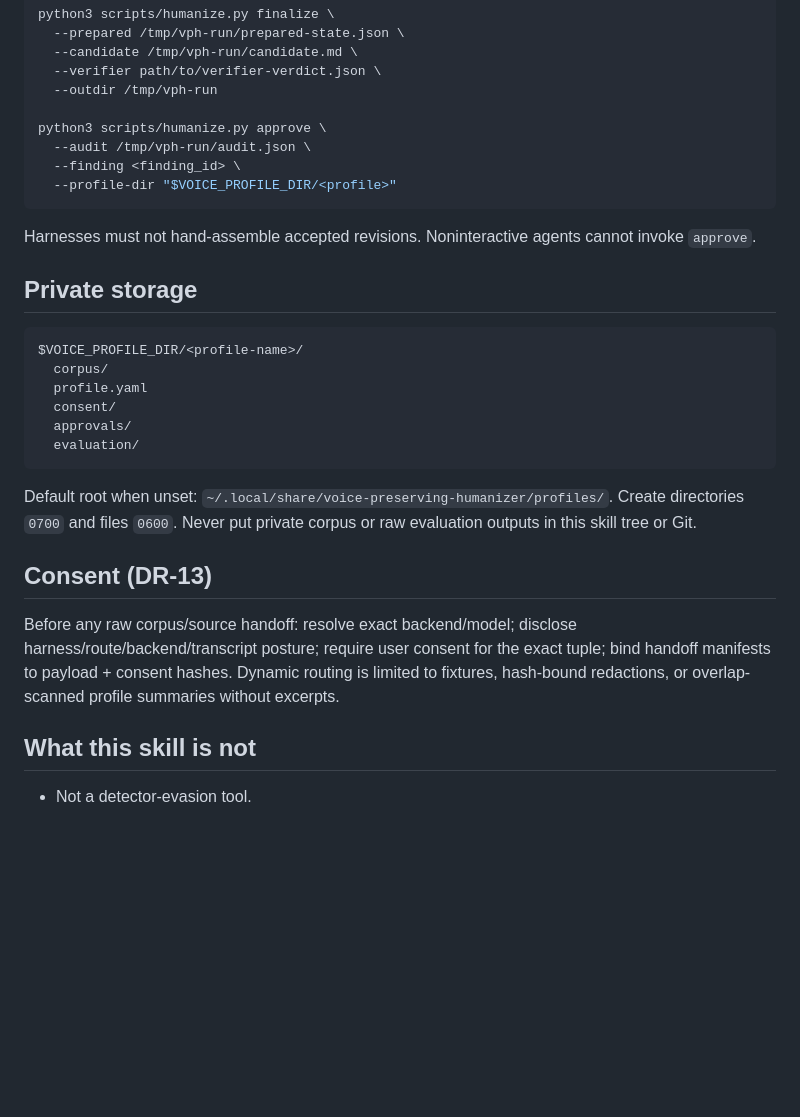
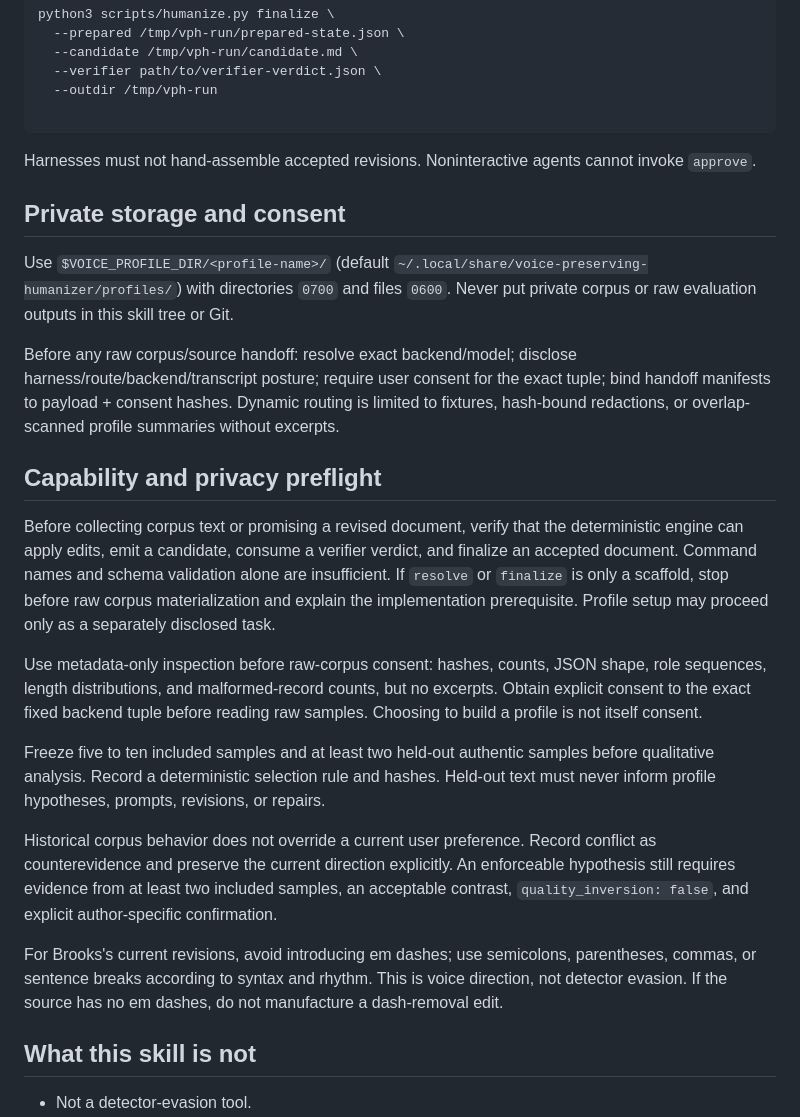
Before and after one commit to styrir/skills, a Markdown page: voice-preserving-humanizer/SKILL.md, the part around the change. GitHub-like rendering; blank space fills up the shorter version.

Commit message:
fix(humanizer): require capability and consent preflight

````diff
--- a/voice-preserving-humanizer/SKILL.md
+++ b/voice-preserving-humanizer/SKILL.md
@@ -60,31 +60,27 @@ python3 scripts/humanize.py finalize \
   --verifier path/to/verifier-verdict.json \
   --outdir /tmp/vph-run
 
-python3 scripts/humanize.py approve \
-  --audit /tmp/vph-run/audit.json \
-  --finding <finding_id> \
-  --profile-dir "$VOICE_PROFILE_DIR/<profile>"
 ```
 
 Harnesses must not hand-assemble accepted revisions. Noninteractive agents cannot invoke `approve`.
 
-## Private storage
+## Private storage and consent
 
-```text
-$VOICE_PROFILE_DIR/<profile-name>/
-  corpus/
-  profile.yaml
-  consent/
-  approvals/
-  evaluation/
-```
-
-Default root when unset: `~/.local/share/voice-preserving-humanizer/profiles/`.
-Create directories `0700` and files `0600`. Never put private corpus or raw evaluation outputs in this skill tree or Git.
-
-## Consent (DR-13)
+Use `$VOICE_PROFILE_DIR/<profile-name>/` (default `~/.local/share/voice-preserving-humanizer/profiles/`) with directories `0700` and files `0600`. Never put private corpus or raw evaluation outputs in this skill tree or Git.
 
 Before any raw corpus/source handoff: resolve exact backend/model; disclose harness/route/backend/transcript posture; require user consent for the exact tuple; bind handoff manifests to payload + consent hashes. Dynamic routing is limited to fixtures, hash-bound redactions, or overlap-scanned profile summaries without excerpts.
+
+## Capability and privacy preflight
+
+Before collecting corpus text or promising a revised document, verify that the deterministic engine can apply edits, emit a candidate, consume a verifier verdict, and finalize an accepted document. Command names and schema validation alone are insufficient. If `resolve` or `finalize` is only a scaffold, stop before raw corpus materialization and explain the implementation prerequisite. Profile setup may proceed only as a separately disclosed task.
+
+Use metadata-only inspection before raw-corpus consent: hashes, counts, JSON shape, role sequences, length distributions, and malformed-record counts, but no excerpts. Obtain explicit consent to the exact fixed backend tuple before reading raw samples. Choosing to build a profile is not itself consent.
+
+Freeze five to ten included samples and at least two held-out authentic samples before qualitative analysis. Record a deterministic selection rule and hashes. Held-out text must never inform profile hypotheses, prompts, revisions, or repairs.
+
+Historical corpus behavior does not override a current user preference. Record conflict as counterevidence and preserve the current direction explicitly. An enforceable hypothesis still requires evidence from at least two included samples, an acceptable contrast, `quality_inversion: false`, and explicit author-specific confirmation.
+
+For Brooks's current revisions, avoid introducing em dashes; use semicolons, parentheses, commas, or sentence breaks according to syntax and rhythm. This is voice direction, not detector evasion. If the source has no em dashes, do not manufacture a dash-removal edit.
 
 ## What this skill is not
 
````
